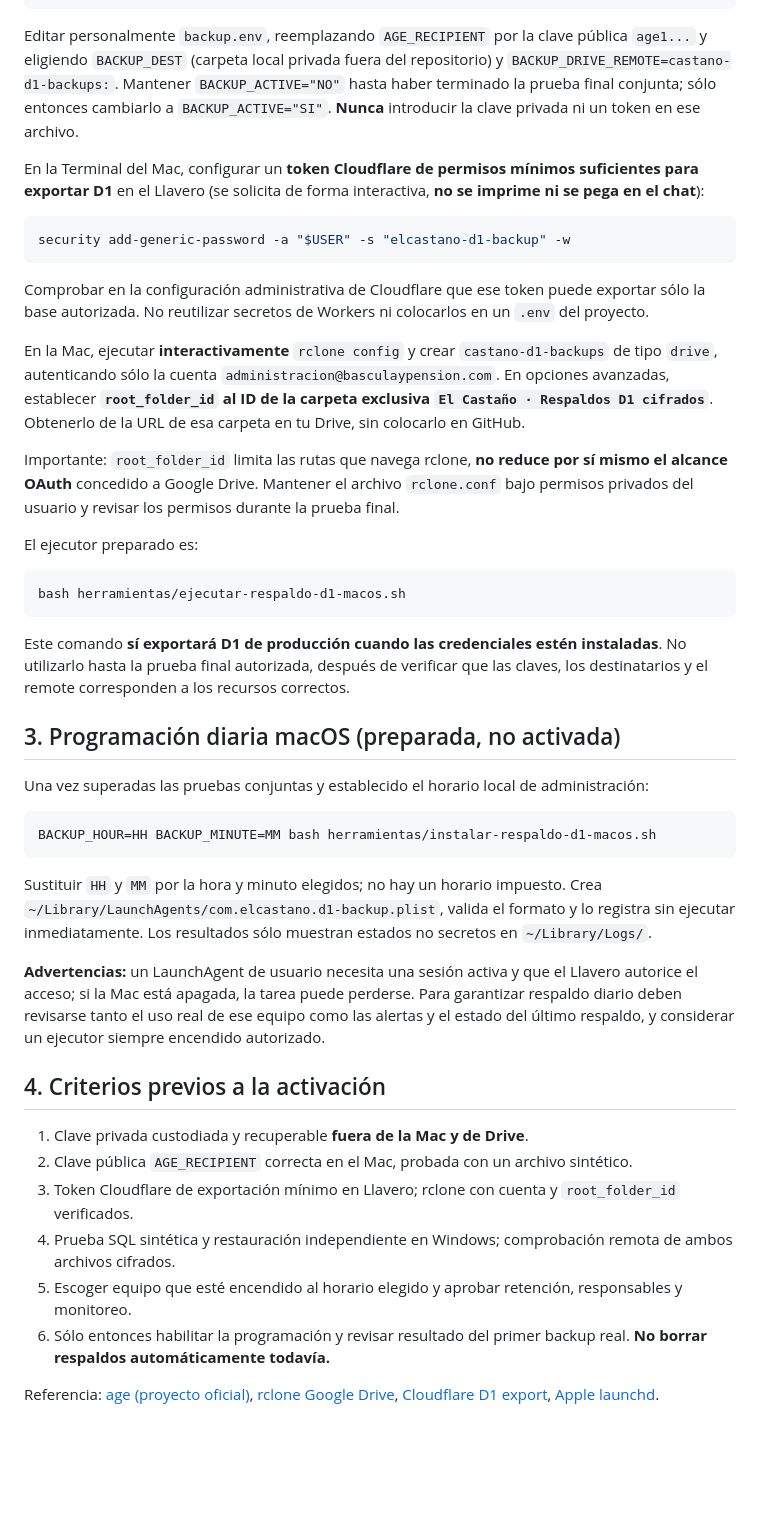
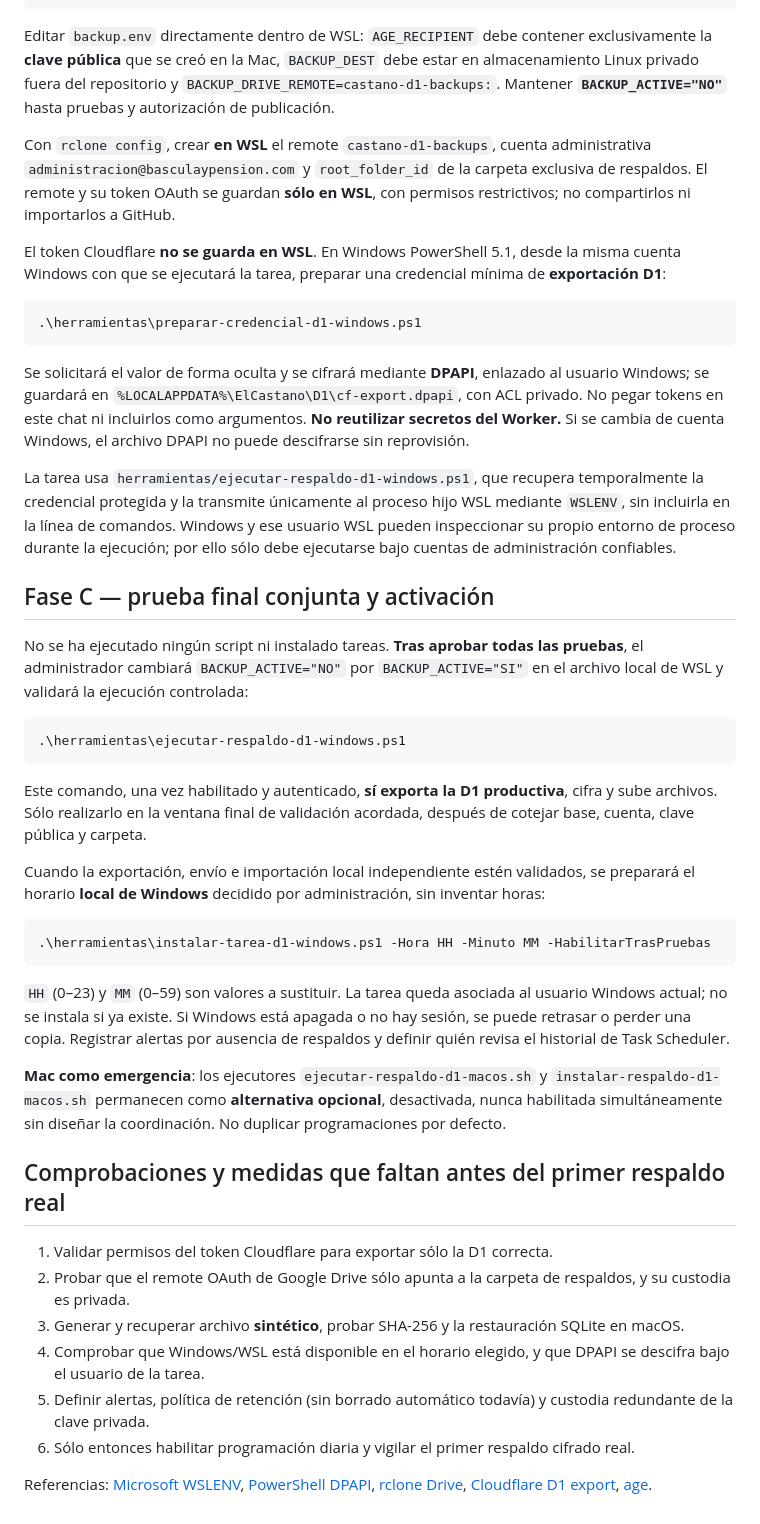
Before and after one commit to adminelcastano/basculaypension-web, a Markdown page: docs/CONFIGURACION_RESPALDOS_MAC_WINDOWS.md, the part around one of its changes. Drawn GitHub-style; blank space fills up the shorter version.

````diff
--- a/docs/CONFIGURACION_RESPALDOS_MAC_WINDOWS.md
+++ b/docs/CONFIGURACION_RESPALDOS_MAC_WINDOWS.md
@@ -78,47 +63,47 @@ cp herramientas/respaldo-macos.env.example "$HOME/.config/elcastano-d1/backup.en
 chmod 600 "$HOME/.config/elcastano-d1/backup.env"
 ```
 
-Editar personalmente `backup.env`, reemplazando `AGE_RECIPIENT` por la clave pública `age1...` y eligiendo `BACKUP_DEST` (carpeta local privada fuera del repositorio) y `BACKUP_DRIVE_REMOTE=castano-d1-backups:`. Mantener `BACKUP_ACTIVE="NO"` hasta haber terminado la prueba final conjunta; sólo entonces cambiarlo a `BACKUP_ACTIVE="SI"`. **Nunca** introducir la clave privada ni un token en ese archivo.
+Editar `backup.env` directamente dentro de WSL: `AGE_RECIPIENT` debe contener exclusivamente la **clave pública** que se creó en la Mac, `BACKUP_DEST` debe estar en almacenamiento Linux privado fuera del repositorio y `BACKUP_DRIVE_REMOTE=castano-d1-backups:`. Mantener **`BACKUP_ACTIVE="NO"`** hasta pruebas y autorización de publicación.
 
-En la Terminal del Mac, configurar un **token Cloudflare de permisos mínimos suficientes para exportar D1** en el Llavero (se solicita de forma interactiva, **no se imprime ni se pega en el chat**):
+Con `rclone config`, crear **en WSL** el remote `castano-d1-backups`, cuenta administrativa `administracion@basculaypension.com` y `root_folder_id` de la carpeta exclusiva de respaldos. El remote y su token OAuth se guardan **sólo en WSL**, con permisos restrictivos; no compartirlos ni importarlos a GitHub.
 
-```bash
-security add-generic-password -a "$USER" -s "elcastano-d1-backup" -w
+El token Cloudflare **no se guarda en WSL**. En Windows PowerShell 5.1, desde la misma cuenta Windows con que se ejecutará la tarea, preparar una credencial mínima de **exportación D1**:
+
+```powershell
+.\herramientas\preparar-credencial-d1-windows.ps1
 ```
 
-Comprobar en la configuración administrativa de Cloudflare que ese token puede exportar sólo la base autorizada. No reutilizar secretos de Workers ni colocarlos en un `.env` del proyecto.
+Se solicitará el valor de forma oculta y se cifrará mediante **DPAPI**, enlazado al usuario Windows; se guardará en `%LOCALAPPDATA%\ElCastano\D1\cf-export.dpapi`, con ACL privado. No pegar tokens en este chat ni incluirlos como argumentos. **No reutilizar secretos del Worker.** Si se cambia de cuenta Windows, el archivo DPAPI no puede descifrarse sin reprovisión.
 
-En la Mac, ejecutar **interactivamente** `rclone config` y crear `castano-d1-backups` de tipo `drive`, autenticando sólo la cuenta `administracion@basculaypension.com`. En opciones avanzadas, establecer **`root_folder_id` al ID de la carpeta exclusiva `El Castaño · Respaldos D1 cifrados`**. Obtenerlo de la URL de esa carpeta en tu Drive, sin colocarlo en GitHub.
+La tarea usa `herramientas/ejecutar-respaldo-d1-windows.ps1`, que recupera temporalmente la credencial protegida y la transmite únicamente al proceso hijo WSL mediante `WSLENV`, sin incluirla en la línea de comandos. Windows y ese usuario WSL pueden inspeccionar su propio entorno de proceso durante la ejecución; por ello sólo debe ejecutarse bajo cuentas de administración confiables.
 
-Importante: `root_folder_id` limita las rutas que navega rclone, **no reduce por sí mismo el alcance OAuth** concedido a Google Drive. Mantener el archivo `rclone.conf` bajo permisos privados del usuario y revisar los permisos durante la prueba final.
+## Fase C — prueba final conjunta y activación
 
-El ejecutor preparado es:
+No se ha ejecutado ningún script ni instalado tareas. **Tras aprobar todas las pruebas**, el administrador cambiará `BACKUP_ACTIVE="NO"` por `BACKUP_ACTIVE="SI"` en el archivo local de WSL y validará la ejecución controlada:
 
-```bash
-bash herramientas/ejecutar-respaldo-d1-macos.sh
+```powershell
+.\herramientas\ejecutar-respaldo-d1-windows.ps1
 ```
 
-Este comando **sí exportará D1 de producción cuando las credenciales estén instaladas**. No utilizarlo hasta la prueba final autorizada, después de verificar que las claves, los destinatarios y el remote corresponden a los recursos correctos.
+Este comando, una vez habilitado y autenticado, **sí exporta la D1 productiva**, cifra y sube archivos. Sólo realizarlo en la ventana final de validación acordada, después de cotejar base, cuenta, clave pública y carpeta.
 
-## 3. Programación diaria macOS (preparada, no activada)
+Cuando la exportación, envío e importación local independiente estén validados, se preparará el horario **local de Windows** decidido por administración, sin inventar horas:
 
-Una vez superadas las pruebas conjuntas y establecido el horario local de administración:
-
-```bash
-BACKUP_HOUR=HH BACKUP_MINUTE=MM bash herramientas/instalar-respaldo-d1-macos.sh
+```powershell
+.\herramientas\instalar-tarea-d1-windows.ps1 -Hora HH -Minuto MM -HabilitarTrasPruebas
 ```
 
-Sustituir `HH` y `MM` por la hora y minuto elegidos; no hay un horario impuesto. Crea `~/Library/LaunchAgents/com.elcastano.d1-backup.plist`, valida el formato y lo registra sin ejecutar inmediatamente. Los resultados sólo muestran estados no secretos en `~/Library/Logs/`.
+`HH` (0–23) y `MM` (0–59) son valores a sustituir. La tarea queda asociada al usuario Windows actual; no se instala si ya existe. Si Windows está apagada o no hay sesión, se puede retrasar o perder una copia. Registrar alertas por ausencia de respaldos y definir quién revisa el historial de Task Scheduler.
 
-**Advertencias:** un LaunchAgent de usuario necesita una sesión activa y que el Llavero autorice el acceso; si la Mac está apagada, la tarea puede perderse. Para garantizar respaldo diario deben revisarse tanto el uso real de ese equipo como las alertas y el estado del último respaldo, y considerar un ejecutor siempre encendido autorizado.
+**Mac como emergencia**: los ejecutores `ejecutar-respaldo-d1-macos.sh` y `instalar-respaldo-d1-macos.sh` permanecen como **alternativa opcional**, desactivada, nunca habilitada simultáneamente sin diseñar la coordinación. No duplicar programaciones por defecto.
 
-## 4. Criterios previos a la activación
+## Comprobaciones y medidas que faltan antes del primer respaldo real
 
-1. Clave privada custodiada y recuperable **fuera de la Mac y de Drive**.
-2. Clave pública `AGE_RECIPIENT` correcta en el Mac, probada con un archivo sintético.
-3. Token Cloudflare de exportación mínimo en Llavero; rclone con cuenta y `root_folder_id` verificados.
-4. Prueba SQL sintética y restauración independiente en Windows; comprobación remota de ambos archivos cifrados.
-5. Escoger equipo que esté encendido al horario elegido y aprobar retención, responsables y monitoreo.
-6. Sólo entonces habilitar la programación y revisar resultado del primer backup real. **No borrar respaldos automáticamente todavía.**
+1. Validar permisos del token Cloudflare para exportar sólo la D1 correcta.
+2. Probar que el remote OAuth de Google Drive sólo apunta a la carpeta de respaldos, y su custodia es privada.
+3. Generar y recuperar archivo **sintético**, probar SHA-256 y la restauración SQLite en macOS.
+4. Comprobar que Windows/WSL está disponible en el horario elegido, y que DPAPI se descifra bajo el usuario de la tarea.
+5. Definir alertas, política de retención (sin borrado automático todavía) y custodia redundante de la clave privada.
+6. Sólo entonces habilitar programación diaria y vigilar el primer respaldo cifrado real.
 
-Referencia: [age (proyecto oficial)](https://github.com/FiloSottile/age), [rclone Google Drive](https://rclone.org/drive/), [Cloudflare D1 export](https://developers.cloudflare.com/workers/wrangler/commands/d1/), [Apple launchd](https://developer.apple.com/library/archive/documentation/MacOSX/Conceptual/BPSystemStartup/Chapters/ScheduledJobs.html).
+Referencias: [Microsoft WSLENV](https://learn.microsoft.com/windows/wsl/interop), [PowerShell DPAPI](https://learn.microsoft.com/powershell/module/microsoft.powershell.security/convertfrom-securestring), [rclone Drive](https://rclone.org/drive/), [Cloudflare D1 export](https://developers.cloudflare.com/workers/wrangler/commands/d1/), [age](https://github.com/FiloSottile/age).
````
Also changed, not shown: other parts of docs/CONFIGURACION_RESPALDOS_MAC_WINDOWS.md (+30 -45 lines).
